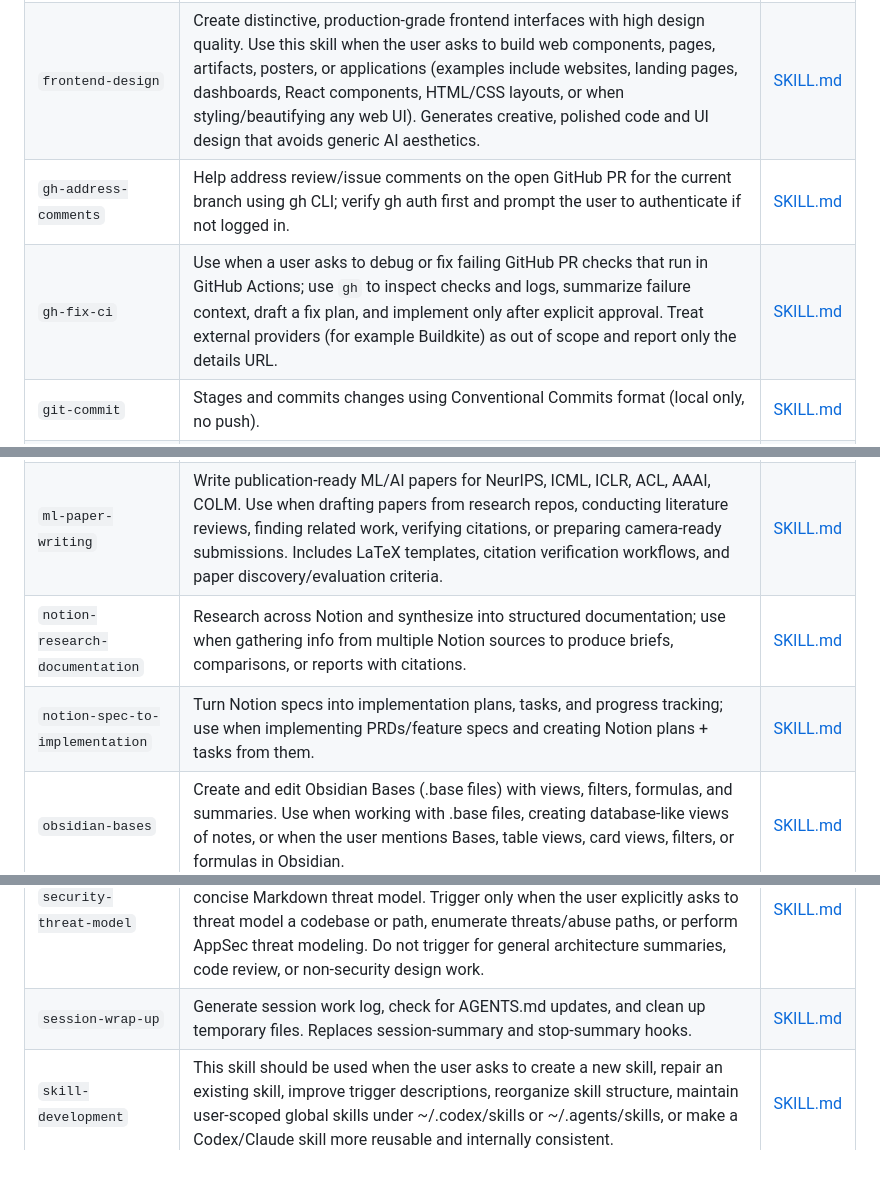
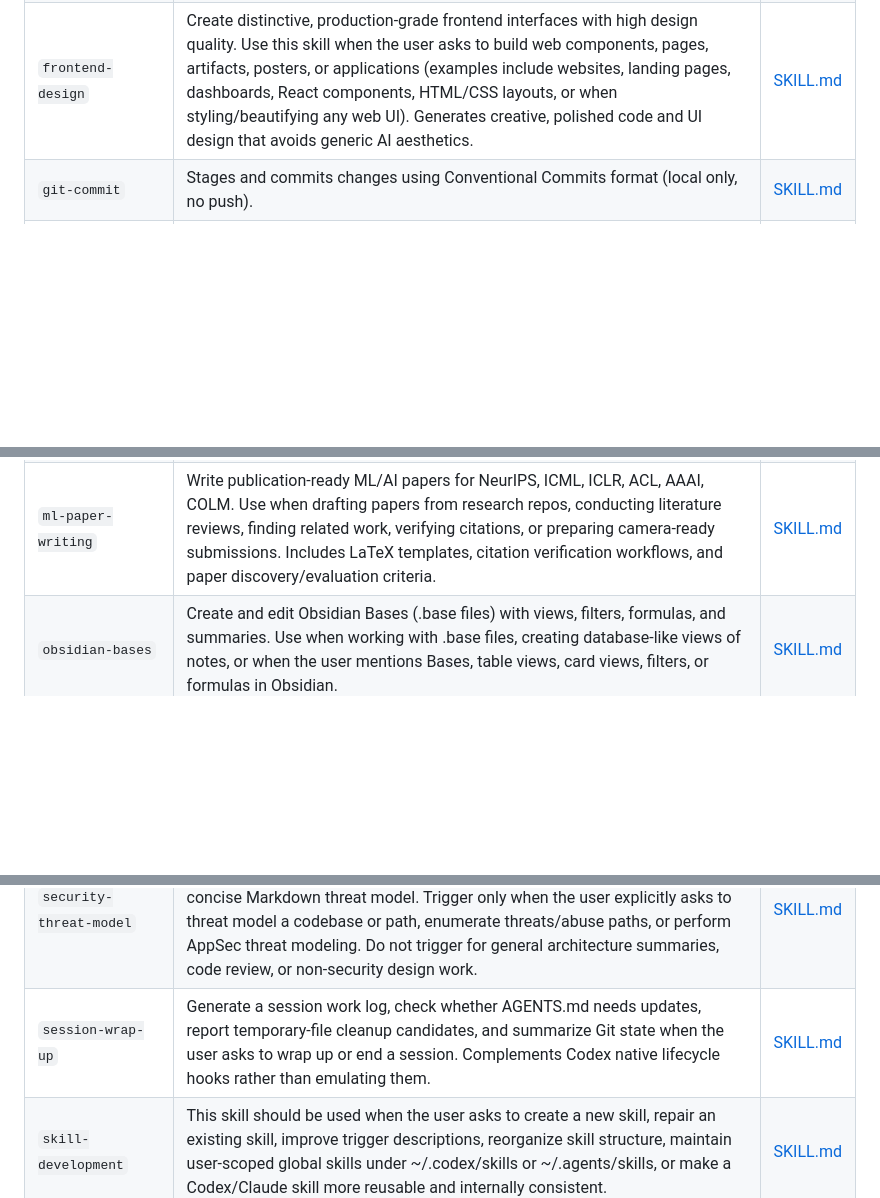
Before and after one commit to koki3141/codex-global-skills, a Markdown page: chatgpt-global-skill-index.md, 3 parts joined by grey strips. Drawn GitHub-style; blank space fills up the shorter version.

Commit message:
docs: グローバルSkill索引を再生成

```diff
--- a/chatgpt-global-skill-index.md
+++ b/chatgpt-global-skill-index.md
@@ -60,8 +59,6 @@ raw_url: https://raw.githubusercontent.com/koki3141/codex-global-skills/main/cha
 | `engineering-review-stack` | このskillは、ユーザーが「開発レビュー・スタックで進めて」「設計、TDD、独立レビュー、最終検証まで通して」と依頼した場合、または重大な複数ファイル変更にユーザー固有の証拠・費用・レビュー・停止条件が必要な場合に使う。公式Superpowers pluginを基本工程として利用し、通常の小変更や公式skillだけで十分な作業には使わない。 | [SKILL.md](https://github.com/koki3141/codex-global-skills/blob/main/engineering-review-stack/SKILL.md) |
 | `evidence-gated-investigation` | Use this skill for any task that requires investigation, recovery, debugging, provenance tracing, root cause analysis, data verification, file comparison, log analysis, historical reconstruction, or claims about completeness, absence, origin, latestness, or causality. | [SKILL.md](https://github.com/koki3141/codex-global-skills/blob/main/evidence-gated-investigation/SKILL.md) |
 | `frontend-design` | Create distinctive, production-grade frontend interfaces with high design quality. Use this skill when the user asks to build web components, pages, artifacts, posters, or applications (examples include websites, landing pages, dashboards, React components, HTML/CSS layouts, or when styling/beautifying any web UI). Generates creative, polished code and UI design that avoids generic AI aesthetics. | [SKILL.md](https://github.com/koki3141/codex-global-skills/blob/main/frontend-design/SKILL.md) |
-| `gh-address-comments` | Help address review/issue comments on the open GitHub PR for the current branch using gh CLI; verify gh auth first and prompt the user to authenticate if not logged in. | [SKILL.md](https://github.com/koki3141/codex-global-skills/blob/main/gh-address-comments/SKILL.md) |
-| `gh-fix-ci` | Use when a user asks to debug or fix failing GitHub PR checks that run in GitHub Actions; use `gh` to inspect checks and logs, summarize failure context, draft a fix plan, and implement only after explicit approval. Treat external providers (for example Buildkite) as out of scope and report only the details URL. | [SKILL.md](https://github.com/koki3141/codex-global-skills/blob/main/gh-fix-ci/SKILL.md) |
 | `git-commit` | Stages and commits changes using Conventional Commits format (local only, no push). | [SKILL.md](https://github.com/koki3141/codex-global-skills/blob/main/git-commit/SKILL.md) |
 | `git-push` | Commits and pushes changes to GitHub remote repository using Conventional Commits format. | [SKILL.md](https://github.com/koki3141/codex-global-skills/blob/main/git-push/SKILL.md) |
 | `git-workflow` | This skill should be used when the user asks to "create git commit", "manage branches", "follow git workflow", "use Conventional Commits", "handle merge conflicts", or asks about git branching strategies, version control best practices, pull request workflows. Provides comprehensive Git workflow guidance for team collaboration. | [SKILL.md](https://github.com/koki3141/codex-global-skills/blob/main/git-workflow/SKILL.md) |
@@ -74,8 +71,6 @@ raw_url: https://raw.githubusercontent.com/koki3141/codex-global-skills/main/cha
 | `mcp-integration` | This skill should be used when the user asks to "add MCP server", "integrate MCP", "configure MCP in plugin", "use .mcp.json", "set up Model Context Protocol", "connect external service", mentions "${CLAUDE_PLUGIN_ROOT} with MCP", or discusses MCP server types (SSE, stdio, HTTP, WebSocket). Provides comprehensive guidance for integrating Model Context Protocol servers into Claude Code plugins for external tool and service integration. | [SKILL.md](https://github.com/koki3141/codex-global-skills/blob/main/mcp-integration/SKILL.md) |
 | `memory-updater` | Checks and updates CLAUDE.md memory file to stay in sync with changes to skills, commands, agents, and hooks. | [SKILL.md](https://github.com/koki3141/codex-global-skills/blob/main/memory-updater/SKILL.md) |
 | `ml-paper-writing` | Write publication-ready ML/AI papers for NeurIPS, ICML, ICLR, ACL, AAAI, COLM. Use when drafting papers from research repos, conducting literature reviews, finding related work, verifying citations, or preparing camera-ready submissions. Includes LaTeX templates, citation verification workflows, and paper discovery/evaluation criteria. | [SKILL.md](https://github.com/koki3141/codex-global-skills/blob/main/ml-paper-writing/SKILL.md) |
-| `notion-research-documentation` | Research across Notion and synthesize into structured documentation; use when gathering info from multiple Notion sources to produce briefs, comparisons, or reports with citations. | [SKILL.md](https://github.com/koki3141/codex-global-skills/blob/main/notion-research-documentation/SKILL.md) |
-| `notion-spec-to-implementation` | Turn Notion specs into implementation plans, tasks, and progress tracking; use when implementing PRDs/feature specs and creating Notion plans + tasks from them. | [SKILL.md](https://github.com/koki3141/codex-global-skills/blob/main/notion-spec-to-implementation/SKILL.md) |
 | `obsidian-bases` | Create and edit Obsidian Bases (.base files) with views, filters, formulas, and summaries. Use when working with .base files, creating database-like views of notes, or when the user mentions Bases, table views, card views, filters, or formulas in Obsidian. | [SKILL.md](https://github.com/koki3141/codex-global-skills/blob/main/obsidian-bases/SKILL.md) |
 | `obsidian-cli` | Interact with Obsidian vaults using the Obsidian CLI to read, create, search, and manage notes, tasks, properties, and more. Also supports plugin and theme development with commands to reload plugins, run JavaScript, capture errors, take screenshots, and inspect the DOM. Use when the user asks to interact with their Obsidian vault, manage notes, search vault content, perform vault operations from the command line, or develop and debug Obsidian plugins and themes. | [SKILL.md](https://github.com/koki3141/codex-global-skills/blob/main/obsidian-cli/SKILL.md) |
 | `obsidian-experiment-log` | Use this skill when the user discusses experiment design, ablations, training runs, evaluation, baselines, metrics, failures, or result interpretation that should be logged into Obsidian experiment and result notes. | [SKILL.md](https://github.com/koki3141/codex-global-skills/blob/main/obsidian-experiment-log/SKILL.md) |
@@ -109,7 +104,7 @@ raw_url: https://raw.githubusercontent.com/koki3141/codex-global-skills/main/cha
 | `review-response` | Systematic review response workflow from comment analysis to professional rebuttal writing. Use when the user asks to "write rebuttal", "respond to reviewers", "draft review response", or "analyze review comments". Improves paper acceptance rates. | [SKILL.md](https://github.com/koki3141/codex-global-skills/blob/main/review-response/SKILL.md) |
 | `security-best-practices` | Perform language and framework specific security best-practice reviews and suggest improvements. Trigger only when the user explicitly requests security best practices guidance, a security review/report, or secure-by-default coding help. Trigger only for supported languages (python, javascript/typescript, go). Do not trigger for general code review, debugging, or non-security tasks. | [SKILL.md](https://github.com/koki3141/codex-global-skills/blob/main/security-best-practices/SKILL.md) |
 | `security-threat-model` | Repository-grounded threat modeling that enumerates trust boundaries, assets, attacker capabilities, abuse paths, and mitigations, and writes a concise Markdown threat model. Trigger only when the user explicitly asks to threat model a codebase or path, enumerate threats/abuse paths, or perform AppSec threat modeling. Do not trigger for general architecture summaries, code review, or non-security design work. | [SKILL.md](https://github.com/koki3141/codex-global-skills/blob/main/security-threat-model/SKILL.md) |
-| `session-wrap-up` | Generate session work log, check for AGENTS.md updates, and clean up temporary files. Replaces session-summary and stop-summary hooks. | [SKILL.md](https://github.com/koki3141/codex-global-skills/blob/main/session-wrap-up/SKILL.md) |
+| `session-wrap-up` | Generate a session work log, check whether AGENTS.md needs updates, report temporary-file cleanup candidates, and summarize Git state when the user asks to wrap up or end a session. Complements Codex native lifecycle hooks rather than emulating them. | [SKILL.md](https://github.com/koki3141/codex-global-skills/blob/main/session-wrap-up/SKILL.md) |
 | `skill-development` | This skill should be used when the user asks to create a new skill, repair an existing skill, improve trigger descriptions, reorganize skill structure, maintain user-scoped global skills under ~/.codex/skills or ~/.agents/skills, or make a Codex/Claude skill more reusable and internally consistent. | [SKILL.md](https://github.com/koki3141/codex-global-skills/blob/main/skill-development/SKILL.md) |
 | `skill-improver` | This skill should be used when applying review-plan improvements or evolving skills from conversation history. It backs up, patches, verifies, and reports updates from improvement plans or repeated corrections. | [SKILL.md](https://github.com/koki3141/codex-global-skills/blob/main/skill-improver/SKILL.md) |
 | `skill-quality-reviewer` | This skill should be used when the user asks to "analyze skill quality", "evaluate this skill", "review skill quality", "check my skill", or "generate quality report". Evaluates local skills across description quality, content organization, writing style, and structural integrity. | [SKILL.md](https://github.com/koki3141/codex-global-skills/blob/main/skill-quality-reviewer/SKILL.md) |
```
Also changed, not shown: other parts of chatgpt-global-skill-index.md (+0 -1 lines).
